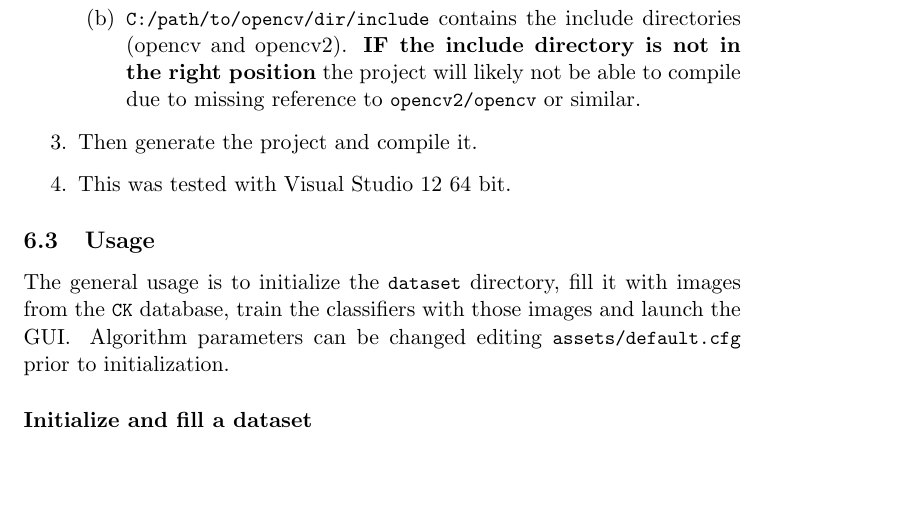
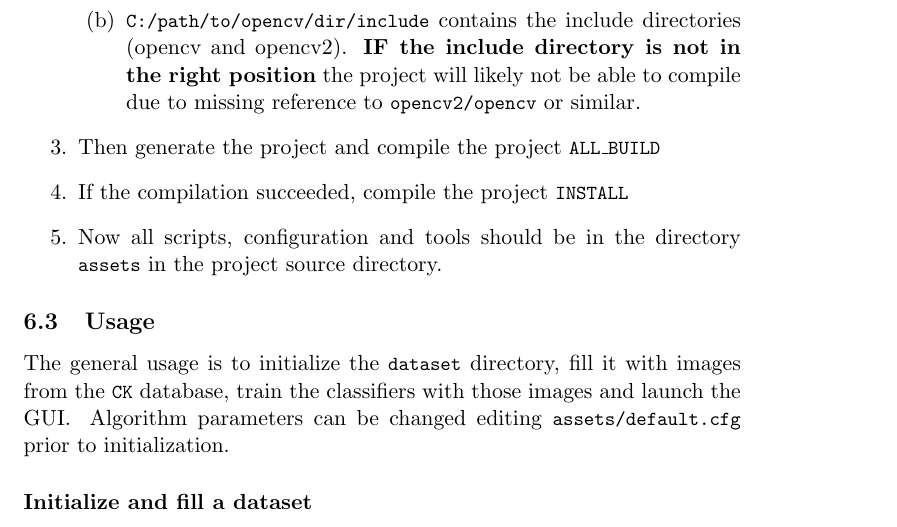
Before and after one commit to luca-m/emotime, a LaTeX document (report/main.tex, which reads report/organization.tex): part of page 16 of 24 before the commit and part of page 16 of 25 after it, cut so that both start at the same text, the shorter picture padded with empty space. Compiled offline with pdfLaTeX.

Commit message:
Note on compilation with VS

```diff
--- a/report/organization.tex
+++ b/report/organization.tex
@@ -59,8 +59,10 @@ We have tested the compilation and usage on windows 8.1 using Visual Studio 12
         not in the right position} the project will likely not be able to
         compile due to missing reference to \code{opencv2/opencv} or similar.
     \end{enumerate}
-  \item Then generate the project and compile it.
-  \item This was tested with Visual Studio 12 64 bit.
+  \item Then generate the project and compile the project \code{ALL\_BUILD}
+  \item If the compilation succeeded, compile the project \code{INSTALL}
+  \item Now all scripts, configuration and tools should be in the directory
+    \code{assets} in the project source directory.
 \end{enumerate}
 
 \subsection{Usage}
```
